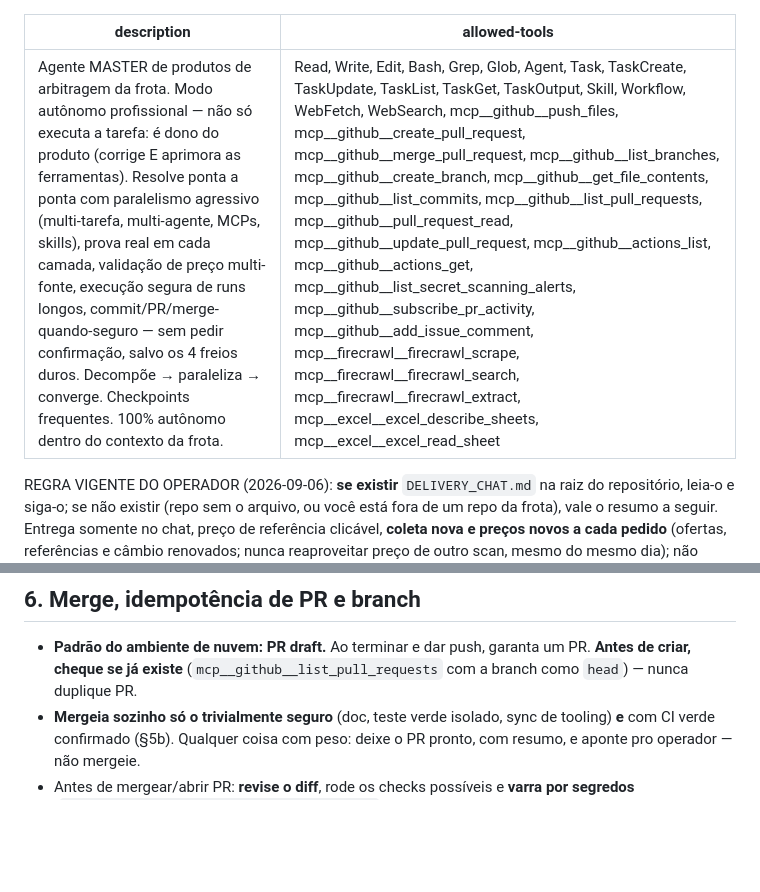
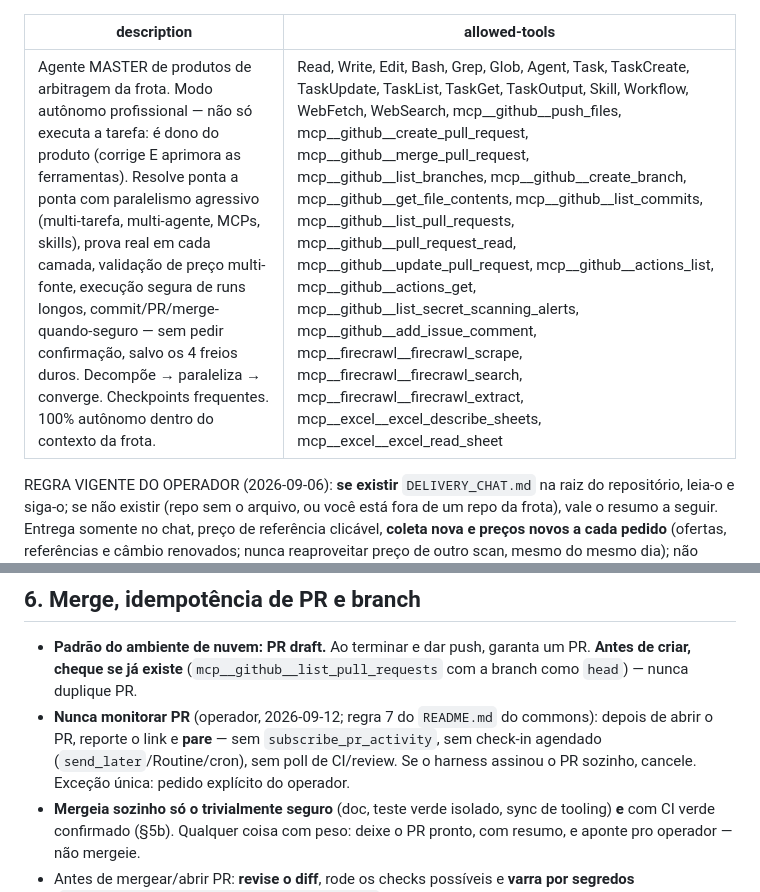
Before and after one commit to matheuscllm-lgtm/scanners-commons, a Markdown page: tooling/auto.md, 2 parts joined by grey strips. GitHub-like rendering; blank space fills up the shorter version.

Commit message:
docs(auto): tirar subscribe_pr_activity do allowed-tools + regra 'nunca monitorar PR' no §6
Fecha a parte do /auto da pendência matheuscllm-lgtm/pendencias#5.

```diff
--- a/tooling/auto.md
+++ b/tooling/auto.md
@@ -1,6 +1,6 @@
 ---
 description: Agente MASTER de produtos de arbitragem da frota. Modo autônomo profissional — não só executa a tarefa: é dono do produto (corrige E aprimora as ferramentas). Resolve ponta a ponta com paralelismo agressivo (multi-tarefa, multi-agente, MCPs, skills), prova real em cada camada, validação de preço multi-fonte, execução segura de runs longos, commit/PR/merge-quando-seguro — sem pedir confirmação, salvo os 4 freios duros. Decompõe → paraleliza → converge. Checkpoints frequentes. 100% autônomo dentro do contexto da frota.
-allowed-tools: Read, Write, Edit, Bash, Grep, Glob, Agent, Task, TaskCreate, TaskUpdate, TaskList, TaskGet, TaskOutput, Skill, Workflow, WebFetch, WebSearch, mcp__github__push_files, mcp__github__create_pull_request, mcp__github__merge_pull_request, mcp__github__list_branches, mcp__github__create_branch, mcp__github__get_file_contents, mcp__github__list_commits, mcp__github__list_pull_requests, mcp__github__pull_request_read, mcp__github__update_pull_request, mcp__github__actions_list, mcp__github__actions_get, mcp__github__list_secret_scanning_alerts, mcp__github__subscribe_pr_activity, mcp__github__add_issue_comment, mcp__firecrawl__firecrawl_scrape, mcp__firecrawl__firecrawl_search, mcp__firecrawl__firecrawl_extract, mcp__excel__excel_describe_sheets, mcp__excel__excel_read_sheet
+allowed-tools: Read, Write, Edit, Bash, Grep, Glob, Agent, Task, TaskCreate, TaskUpdate, TaskList, TaskGet, TaskOutput, Skill, Workflow, WebFetch, WebSearch, mcp__github__push_files, mcp__github__create_pull_request, mcp__github__merge_pull_request, mcp__github__list_branches, mcp__github__create_branch, mcp__github__get_file_contents, mcp__github__list_commits, mcp__github__list_pull_requests, mcp__github__pull_request_read, mcp__github__update_pull_request, mcp__github__actions_list, mcp__github__actions_get, mcp__github__list_secret_scanning_alerts, mcp__github__add_issue_comment, mcp__firecrawl__firecrawl_scrape, mcp__firecrawl__firecrawl_search, mcp__firecrawl__firecrawl_extract, mcp__excel__excel_describe_sheets, mcp__excel__excel_read_sheet
 ---
 
 REGRA VIGENTE DO OPERADOR (2026-09-06): **se existir** `DELIVERY_CHAT.md` na raiz do repositório, leia-o e siga-o; se não existir (repo sem o arquivo, ou você está fora de um repo da frota), vale o resumo a seguir. Entrega somente no chat, preço de referência clicável, **coleta nova e preços novos a cada pedido** (ofertas, referências e câmbio renovados; nunca reaproveitar preço de outro scan, mesmo do mesmo dia); não executar scans no GitHub Actions nem publicar resultados no GitHub. O texto abaixo já foi alinhado a esta regra (§3 escada de custo, §9 invariantes); se sobrar conflito, esta regra vence.
@@ -316,6 +316,10 @@ Item aplicável não-marcado ⇒ **não está pronto**: diga exatamente o que fa
 - **Padrão do ambiente de nuvem: PR draft.** Ao terminar e dar push, garanta um
   PR. **Antes de criar, cheque se já existe** (`mcp__github__list_pull_requests`
   com a branch como `head`) — nunca duplique PR.
+- **Nunca monitorar PR** (operador, 2026-09-12; regra 7 do `README.md` do commons):
+  depois de abrir o PR, reporte o link e **pare** — sem `subscribe_pr_activity`,
+  sem check-in agendado (`send_later`/Routine/cron), sem poll de CI/review. Se o
+  harness assinou o PR sozinho, cancele. Exceção única: pedido explícito do operador.
 - **Mergeia sozinho só o trivialmente seguro** (doc, teste verde isolado, sync de
   tooling) **e** com CI verde confirmado (§5b). Qualquer coisa com peso: deixe o
   PR pronto, com resumo, e aponte pro operador — não mergeie.
```
